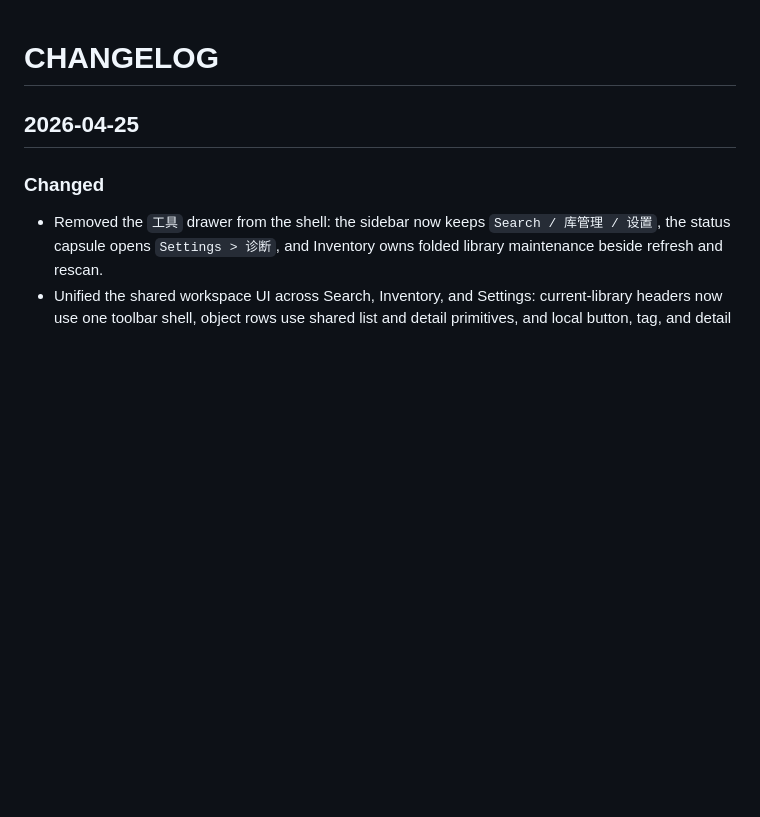
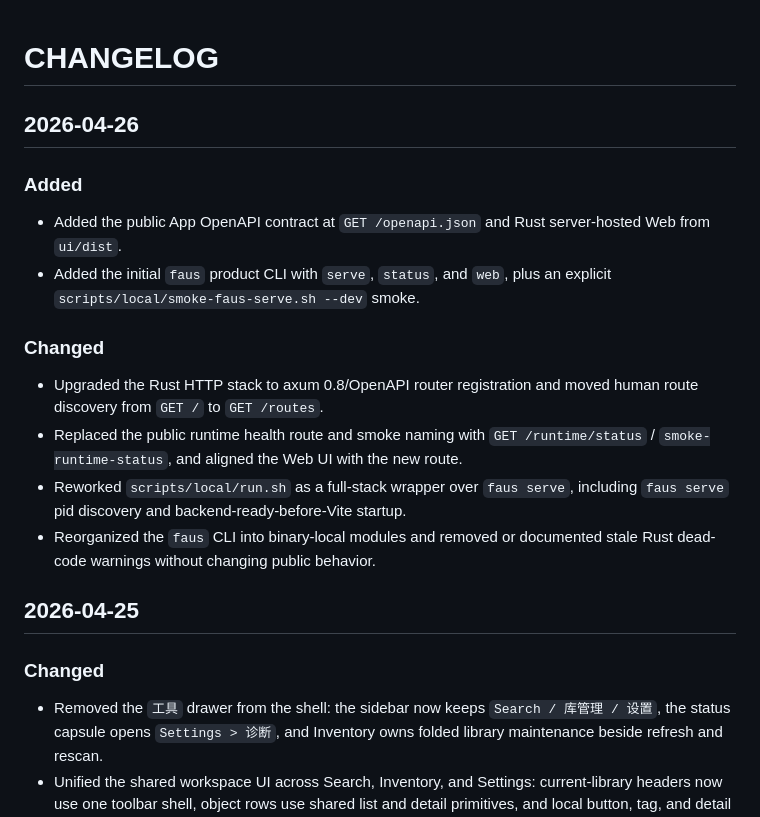
Before and after one commit to wowfun/fauni-search, a Markdown page: CHANGELOG.md, the part around the change. Rendered like a GitHub page; blank space fills up the shorter version.

Commit message:
docs: update changelog for CLI and web work

```diff
--- a/CHANGELOG.md
+++ b/CHANGELOG.md
@@ -1,4 +1,15 @@
 # CHANGELOG
+
+## 2026-04-26
+### Added
+- Added the public App OpenAPI contract at `GET /openapi.json` and Rust server-hosted Web from `ui/dist`.
+- Added the initial `faus` product CLI with `serve`, `status`, and `web`, plus an explicit `scripts/local/smoke-faus-serve.sh --dev` smoke.
+
+### Changed
+- Upgraded the Rust HTTP stack to axum 0.8/OpenAPI router registration and moved human route discovery from `GET /` to `GET /routes`.
+- Replaced the public runtime health route and smoke naming with `GET /runtime/status` / `smoke-runtime-status`, and aligned the Web UI with the new route.
+- Reworked `scripts/local/run.sh` as a full-stack wrapper over `faus serve`, including `faus serve` pid discovery and backend-ready-before-Vite startup.
+- Reorganized the `faus` CLI into binary-local modules and removed or documented stale Rust dead-code warnings without changing public behavior.
 
 ## 2026-04-25
 ### Changed
```
